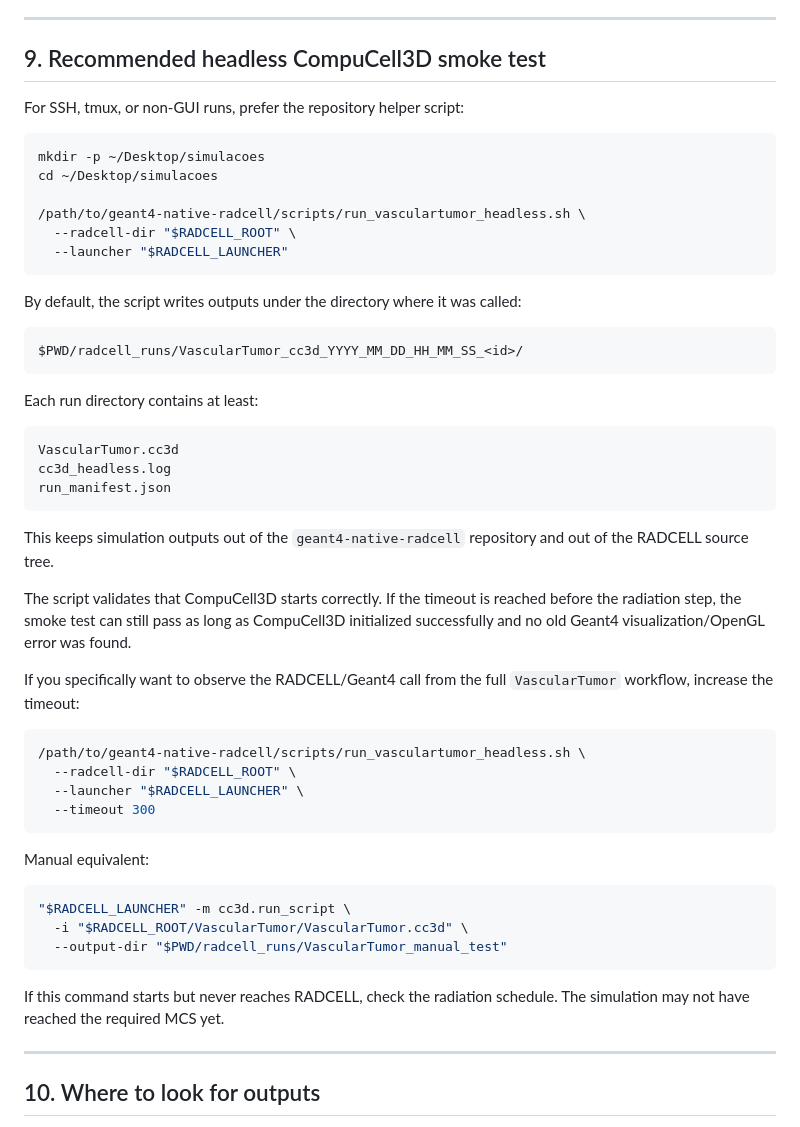
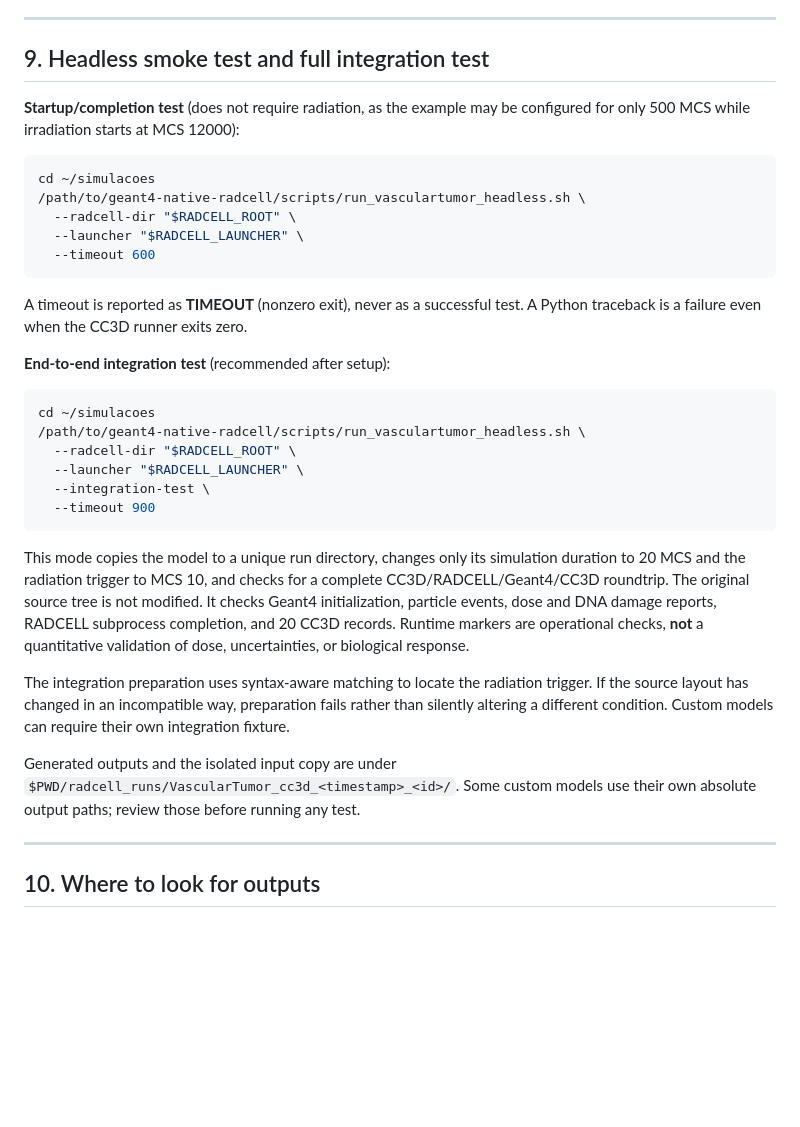
Before and after one commit to luis-gustta/geant4-native-radcell, a Markdown page: docs/radcell_first_run.md, the part around the change. Rendered like a GitHub page; blank space fills up the shorter version.

Commit message:
docs: distinguish startup smoke from isolated end-to-end validation

````diff
--- a/docs/radcell_first_run.md
+++ b/docs/radcell_first_run.md
@@ -313,56 +313,50 @@ This confirms that:
 
 ---
 
-## 9. Recommended headless CompuCell3D smoke test
+## 9. Headless smoke test and full integration test
 
-For SSH, tmux, or non-GUI runs, prefer the repository helper script:
+**Startup/completion test** (does not require radiation, as the example may
+be configured for only 500 MCS while irradiation starts at MCS 12000):
 
 ```bash
-mkdir -p ~/Desktop/simulacoes
-cd ~/Desktop/simulacoes
-
-/path/to/geant4-native-radcell/scripts/run_vasculartumor_headless.sh \
-  --radcell-dir "$RADCELL_ROOT" \
-  --launcher "$RADCELL_LAUNCHER"
-```
-
-By default, the script writes outputs under the directory where it was called:
-
-```text
-$PWD/radcell_runs/VascularTumor_cc3d_YYYY_MM_DD_HH_MM_SS_<id>/
-```
-
-Each run directory contains at least:
-
-```text
-VascularTumor.cc3d
-cc3d_headless.log
-run_manifest.json
-```
-
-This keeps simulation outputs out of the `geant4-native-radcell` repository and out of the RADCELL source tree.
-
-The script validates that CompuCell3D starts correctly. If the timeout is reached before the radiation step, the smoke test can still pass as long as CompuCell3D initialized successfully and no old Geant4 visualization/OpenGL error was found.
-
-If you specifically want to observe the RADCELL/Geant4 call from the full `VascularTumor` workflow, increase the timeout:
-
-```bash
+cd ~/simulacoes
 /path/to/geant4-native-radcell/scripts/run_vasculartumor_headless.sh \
   --radcell-dir "$RADCELL_ROOT" \
   --launcher "$RADCELL_LAUNCHER" \
-  --timeout 300
+  --timeout 600
 ```
 
-Manual equivalent:
+A timeout is reported as **TIMEOUT** (nonzero exit), never as a successful
+test. A Python traceback is a failure even when the CC3D runner exits zero.
+
+**End-to-end integration test** (recommended after setup):
 
 ```bash
-"$RADCELL_LAUNCHER" -m cc3d.run_script \
-  -i "$RADCELL_ROOT/VascularTumor/VascularTumor.cc3d" \
-  --output-dir "$PWD/radcell_runs/VascularTumor_manual_test"
+cd ~/simulacoes
+/path/to/geant4-native-radcell/scripts/run_vasculartumor_headless.sh \
+  --radcell-dir "$RADCELL_ROOT" \
+  --launcher "$RADCELL_LAUNCHER" \
+  --integration-test \
+  --timeout 900
 ```
 
-If this command starts but never reaches RADCELL, check the radiation schedule. The simulation may not have reached the required MCS yet.
+This mode copies the model to a unique run directory, changes only its
+simulation duration to 20 MCS and the radiation trigger to MCS 10, and
+checks for a complete CC3D/RADCELL/Geant4/CC3D roundtrip. The original
+source tree is not modified. It checks Geant4 initialization, particle
+events, dose and DNA damage reports, RADCELL subprocess completion, and
+20 CC3D records. Runtime markers are operational checks, **not** a
+quantitative validation of dose, uncertainties, or biological response.
 
+The integration preparation uses syntax-aware matching to locate the
+radiation trigger. If the source layout has changed in an incompatible
+way, preparation fails rather than silently altering a different
+condition. Custom models can require their own integration fixture.
+
+Generated outputs and the isolated input copy are under
+`$PWD/radcell_runs/VascularTumor_cc3d_<timestamp>_<id>/`.
+Some custom models use their own absolute output paths; review those
+before running any test.
 
 ---
 
````
